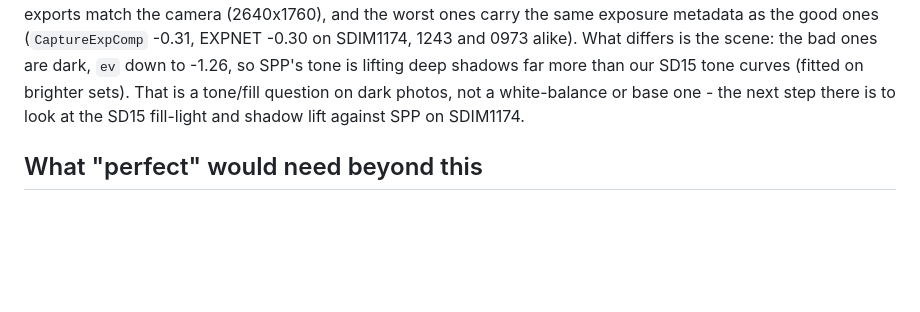
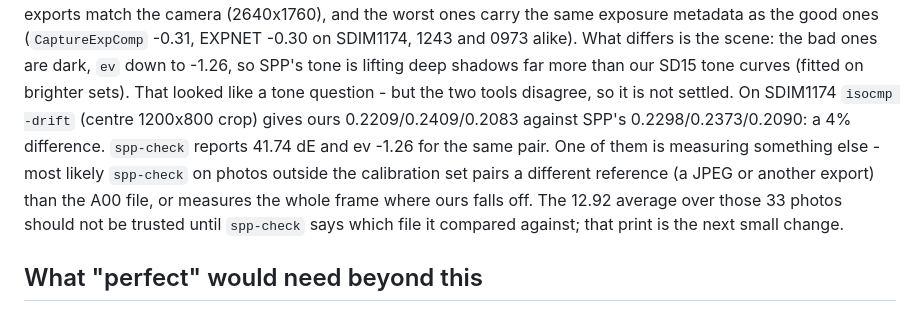
Before and after one commit to biopoetic/foveon-lab, a Markdown page: docs/accuracy-roadmap.md, the part around the change. Drawn GitHub-style; blank space fills up the shorter version.

Commit message:
Roadmap: isocmp and spp-check disagree on the dark SD15 photo
isocmp's centre crop puts ours 4% from SPP's export on SDIM1174, while
spp-check reports 41.74 dE and ev -1.26 for what should be the same pair.
One is measuring a different reference or region, so the 12.92 average over
those 33 photos is not trustworthy until spp-check prints which file it
compared against.

```diff
--- a/docs/accuracy-roadmap.md
+++ b/docs/accuracy-roadmap.md
@@ -587,8 +587,13 @@ problem on its face, so the photos were checked: the exports match the camera (2
 worst ones carry the same exposure metadata as the good ones (`CaptureExpComp` -0.31, EXPNET -0.30 on
 SDIM1174, 1243 and 0973 alike). What differs is the scene: the bad ones are dark, `ev` down to -1.26,
 so SPP's tone is lifting deep shadows far more than our SD15 tone curves (fitted on brighter sets).
-That is a tone/fill question on dark photos, not a white-balance or base one - the next step there is
-to look at the SD15 fill-light and shadow lift against SPP on SDIM1174.
+That looked like a tone question - but the two tools disagree, so it is not settled. On SDIM1174
+`isocmp -drift` (centre 1200x800 crop) gives ours 0.2209/0.2409/0.2083 against SPP's
+0.2298/0.2373/0.2090: a 4% difference. `spp-check` reports 41.74 dE and ev -1.26 for the same pair.
+One of them is measuring something else - most likely `spp-check` on photos outside the calibration
+set pairs a different reference (a JPEG or another export) than the A00 file, or measures the whole
+frame where ours falls off. The 12.92 average over those 33 photos should not be trusted until
+`spp-check` says which file it compared against; that print is the next small change.
 
 ## What "perfect" would need beyond this
 
```
